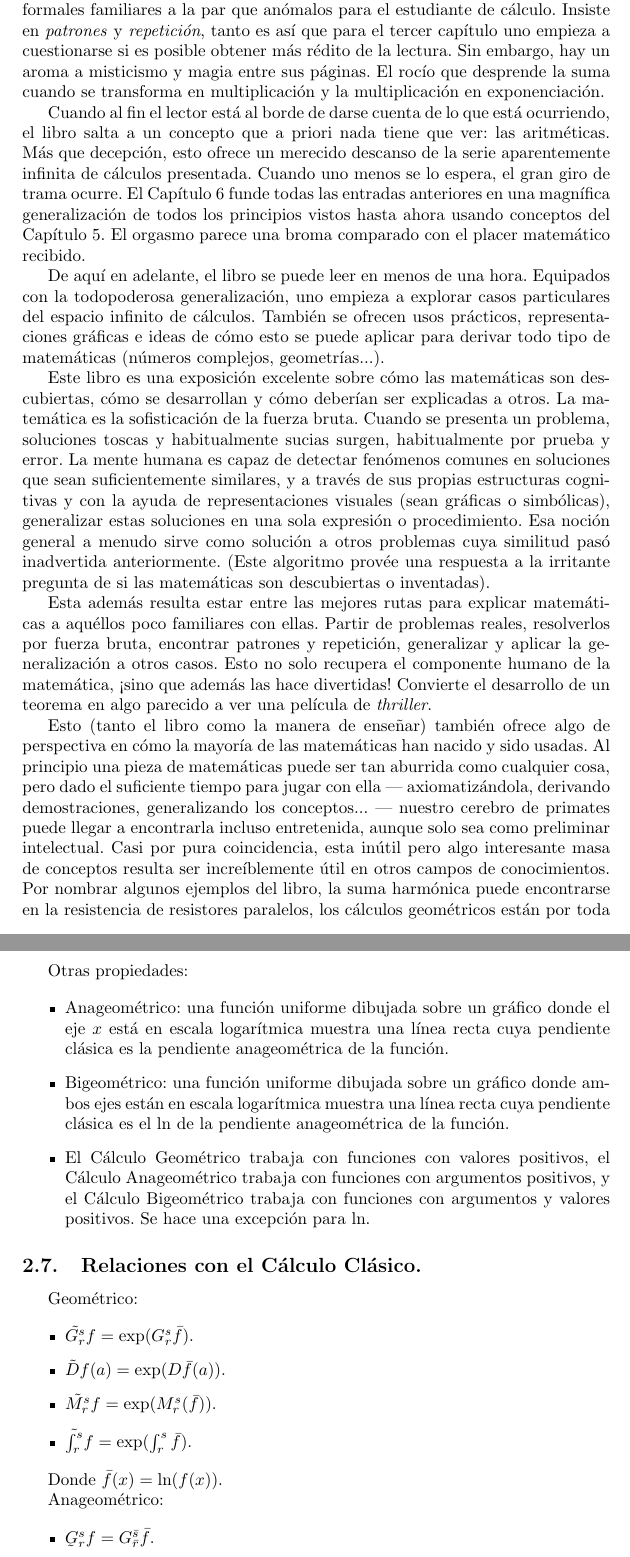
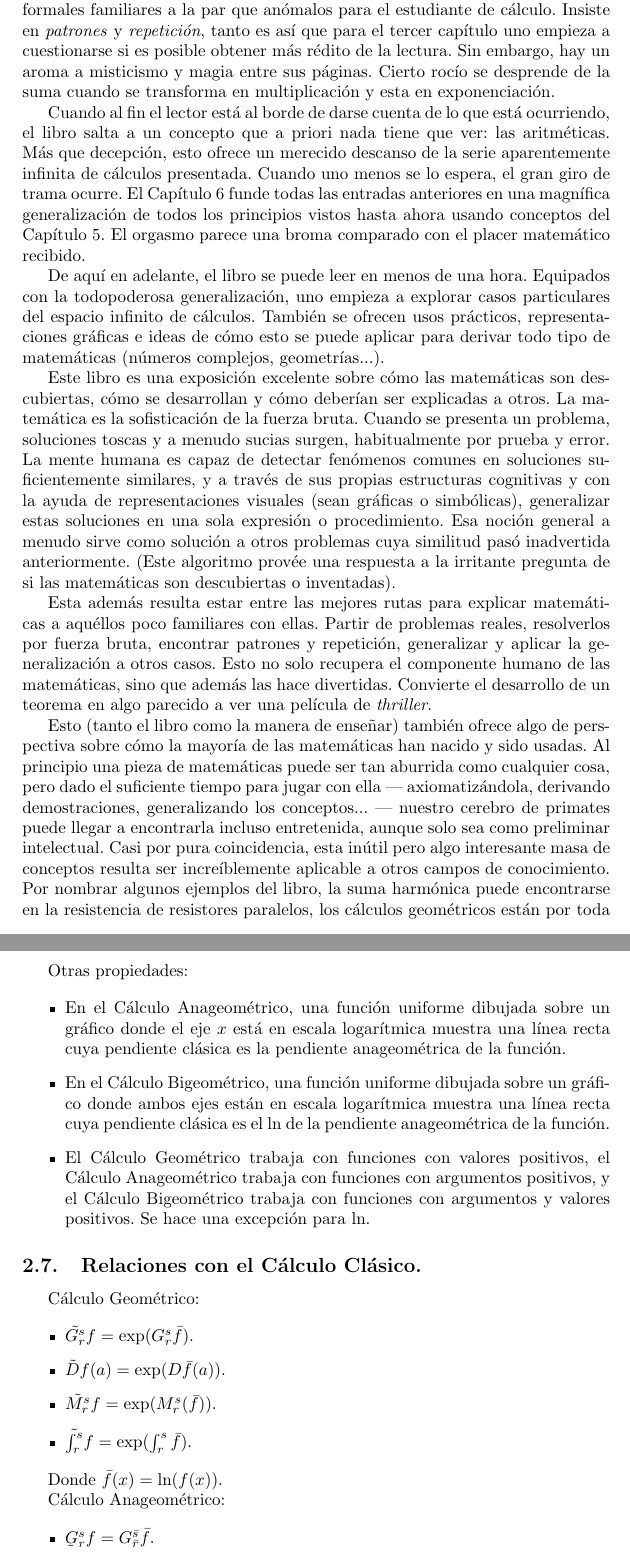
Before and after one commit to erikucenik/non-newtonian-calculus-review, a LaTeX paper (non-newtonian-calculus-review.tex, which reads sections/guide.tex, sections/overview.tex): two parts of pages 4 and 8 of 10, joined at a grey line, cut so that both start at the same text. Compiled offline with pdfLaTeX.

Commit message:
Minor fixes.

```diff
--- a/sections/guide.tex
+++ b/sections/guide.tex
@@ -130,14 +130,14 @@ La integral de $f(x) = b$ con $b$ constante sobre un intervalo $[r, s]$ es:
 Otras propiedades:
 
 \begin{itemize}
-	\item Anageométrico: una función uniforme dibujada sobre un gráfico donde el eje $x$ está en escala logarítmica muestra una línea recta cuya pendiente clásica es la pendiente anageométrica de la función.
-	\item Bigeométrico: una función uniforme dibujada sobre un gráfico donde ambos ejes están en escala logarítmica muestra una línea recta cuya pendiente clásica es el $\ln$ de la pendiente anageométrica de la función.
+	\item En el Cálculo Anageométrico, una función uniforme dibujada sobre un gráfico donde el eje $x$ está en escala logarítmica muestra una línea recta cuya pendiente clásica es la pendiente anageométrica de la función.
+	\item En el Cálculo Bigeométrico, una función uniforme dibujada sobre un gráfico donde ambos ejes están en escala logarítmica muestra una línea recta cuya pendiente clásica es el $\ln$ de la pendiente anageométrica de la función.
 	\item El Cálculo Geométrico trabaja con funciones con valores positivos, el Cálculo Anageométrico trabaja con funciones con argumentos positivos, y el Cálculo Bigeométrico trabaja con funciones con argumentos y valores positivos. Se hace una excepción para $\ln$.
 \end{itemize}
 
 \subsection{Relaciones con el Cálculo Clásico.}
 
-Geométrico:
+Cálculo Geométrico:
 
 \begin{itemize}
 	\item $\tilde{G_r^s}f = \exp(G_r^s \bar{f})$.
@@ -148,7 +148,7 @@ Geométrico:
 
 Donde $\bar{f}(x) = \ln(f(x))$.
 
-Anageométrico:
+Cálculo Anageométrico:
 
 \begin{itemize}
 	\item $\underaccent{\tilde}{G}_r^s f = G_{\bar{r}}^{\bar{s}} \bar{f}$.
--- a/sections/overview.tex
+++ b/sections/overview.tex
@@ -1,13 +1,13 @@
 \section{Observación General.}
 
-El libro \textit{Non-Newtonian Calculus} de Grossman y Katz se asemejó más a un cuento de hadas que a un ensayo de matemáticas. Comienza lentamente, invirtiendo los primeros cuatro capítulos en introducir una serie de sistemas formales familiares a la par que anómalos para el estudiante de cálculo. Insiste en \textit{patrones} y \textit{repetición}, tanto es así que para el tercer capítulo uno empieza a cuestionarse si es posible obtener más rédito de la lectura. Sin embargo, hay un aroma a misticismo y magia entre sus páginas. El rocío que desprende la suma cuando se transforma en multiplicación y la multiplicación en exponenciación.
+El libro \textit{Non-Newtonian Calculus} de Grossman y Katz se asemeja más a un cuento de hadas que a un ensayo de matemáticas. Comienza lentamente, invirtiendo los primeros cuatro capítulos en introducir una serie de sistemas formales familiares a la par que anómalos para el estudiante de cálculo. Insiste en \textit{patrones} y \textit{repetición}, tanto es así que para el tercer capítulo uno empieza a cuestionarse si es posible obtener más rédito de la lectura. Sin embargo, hay un aroma a misticismo y magia entre sus páginas. Cierto rocío se desprende de la suma cuando se transforma en multiplicación y esta en exponenciación.
 
 Cuando al fin el lector está al borde de darse cuenta de lo que está ocurriendo, el libro salta a un concepto que a priori nada tiene que ver: las aritméticas. Más que decepción, esto ofrece un merecido descanso de la serie aparentemente infinita de cálculos presentada. Cuando uno menos se lo espera, el gran giro de trama ocurre. El Capítulo 6 funde todas las entradas anteriores en una magnífica generalización de todos los principios vistos hasta ahora usando conceptos del Capítulo 5. El orgasmo parece una broma comparado con el placer matemático recibido.
 
 De aquí en adelante, el libro se puede leer en menos de una hora. Equipados con la todopoderosa generalización, uno empieza a explorar casos particulares del espacio infinito de cálculos. También se ofrecen usos prácticos, representaciones gráficas e ideas de cómo esto se puede aplicar para derivar todo tipo de matemáticas (números complejos, geometrías...).
 
-Este libro es una exposición excelente sobre cómo las matemáticas son descubiertas, cómo se desarrollan y cómo deberían ser explicadas a otros. La matemática es la sofisticación de la fuerza bruta. Cuando se presenta un problema, soluciones toscas y habitualmente sucias surgen, habitualmente por prueba y error. La mente humana es capaz de detectar fenómenos comunes en soluciones que sean suficientemente similares, y a través de sus propias estructuras cognitivas y con la ayuda de representaciones visuales (sean gráficas o simbólicas), generalizar estas soluciones en una sola expresión o procedimiento. Esa noción general a menudo sirve como solución a otros problemas cuya similitud pasó inadvertida anteriormente. (Este algoritmo provée una respuesta a la irritante pregunta de si las matemáticas son descubiertas o inventadas).
+Este libro es una exposición excelente sobre cómo las matemáticas son descubiertas, cómo se desarrollan y cómo deberían ser explicadas a otros. La matemática es la sofisticación de la fuerza bruta. Cuando se presenta un problema, soluciones toscas y a menudo sucias surgen, habitualmente por prueba y error. La mente humana es capaz de detectar fenómenos comunes en soluciones suficientemente similares, y a través de sus propias estructuras cognitivas y con la ayuda de representaciones visuales (sean gráficas o simbólicas), generalizar estas soluciones en una sola expresión o procedimiento. Esa noción general a menudo sirve como solución a otros problemas cuya similitud pasó inadvertida anteriormente. (Este algoritmo provée una respuesta a la irritante pregunta de si las matemáticas son descubiertas o inventadas).
 
-Esta además resulta estar entre las mejores rutas para explicar matemáticas a aquéllos poco familiares con ellas. Partir de problemas reales, resolverlos por fuerza bruta, encontrar patrones y repetición, generalizar y aplicar la generalización a otros casos. Esto no solo recupera el componente humano de la matemática, ¡sino que además las hace divertidas! Convierte el desarrollo de un teorema en algo parecido a ver una película de \textit{thriller}.
+Esta además resulta estar entre las mejores rutas para explicar matemáticas a aquéllos poco familiares con ellas. Partir de problemas reales, resolverlos por fuerza bruta, encontrar patrones y repetición, generalizar y aplicar la generalización a otros casos. Esto no solo recupera el componente humano de las matemáticas, sino que además las hace divertidas. Convierte el desarrollo de un teorema en algo parecido a ver una película de \textit{thriller}.
 
-Esto (tanto el libro como la manera de enseñar) también ofrece algo de perspectiva en cómo la mayoría de las matemáticas han nacido y sido usadas. Al principio una pieza de matemáticas puede ser tan aburrida como cualquier cosa, pero dado el suficiente tiempo para jugar con ella --- axiomatizándola, derivando demostraciones, generalizando los conceptos... --- nuestro cerebro de primates puede llegar a encontrarla incluso entretenida, aunque solo sea como preliminar intelectual. Casi por pura coincidencia, esta inútil pero algo interesante masa de conceptos resulta ser increíblemente útil en otros campos de conocimientos. Por nombrar algunos ejemplos del libro, la suma harmónica puede encontrarse en la resistencia de resistores paralelos, los cálculos geométricos están por toda la economía, la media cuadrática se reduce a la RMS (\textit{root mean square}), etc.
+Esto (tanto el libro como la manera de enseñar) también ofrece algo de perspectiva sobre cómo la mayoría de las matemáticas han nacido y sido usadas. Al principio una pieza de matemáticas puede ser tan aburrida como cualquier cosa, pero dado el suficiente tiempo para jugar con ella --- axiomatizándola, derivando demostraciones, generalizando los conceptos... --- nuestro cerebro de primates puede llegar a encontrarla incluso entretenida, aunque solo sea como preliminar intelectual. Casi por pura coincidencia, esta inútil pero algo interesante masa de conceptos resulta ser increíblemente aplicable a otros campos de conocimiento. Por nombrar algunos ejemplos del libro, la suma harmónica puede encontrarse en la resistencia de resistores paralelos, los cálculos geométricos están por toda la economía, la media cuadrática se reduce a la RMS (\textit{root mean square}), etc.
```
Also changed, not shown: sections/afterthoughts.tex (+1 -1 lines), sections/guide.tex (22 more changed lines).
